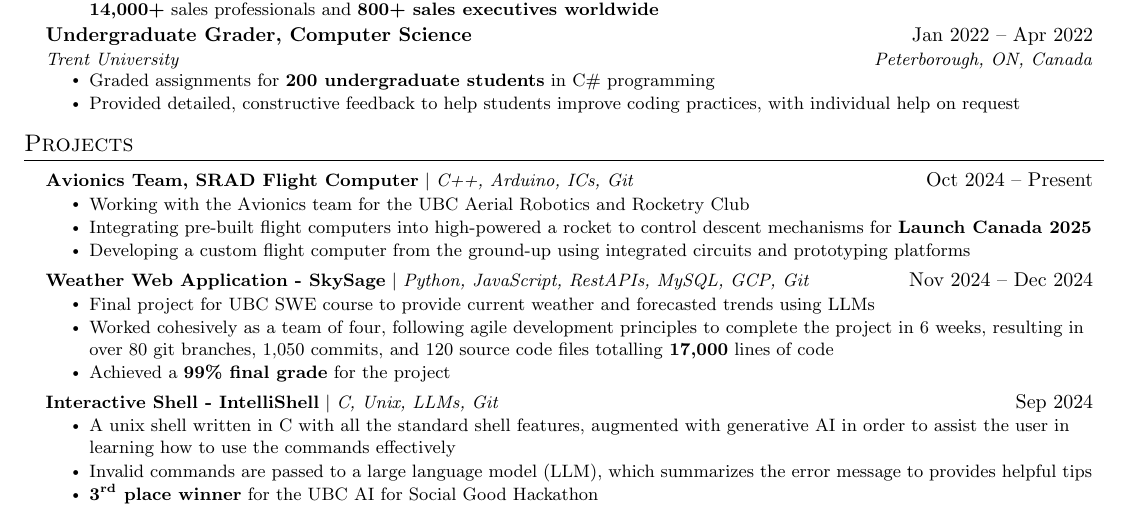
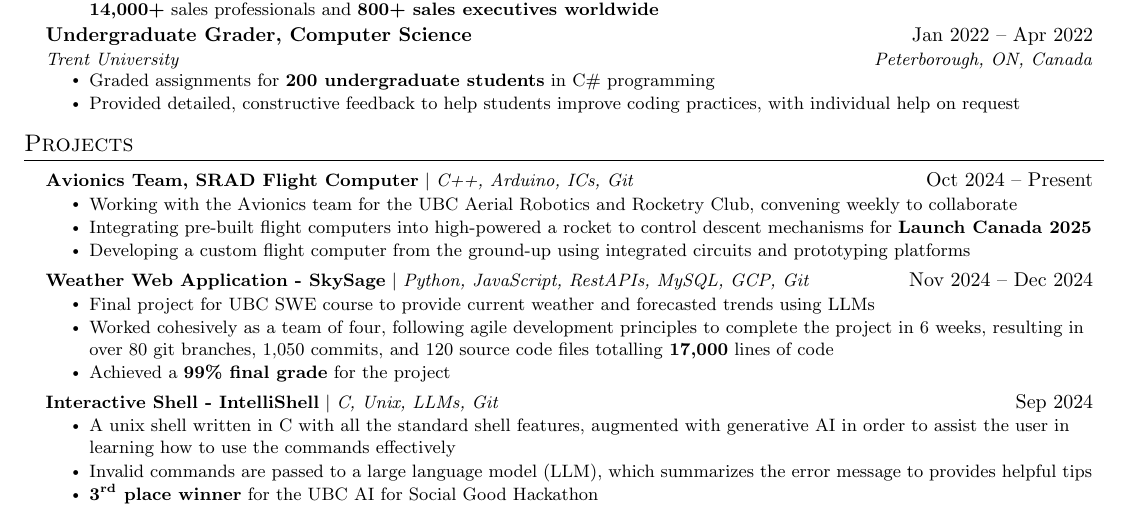
Before and after one commit to rileyeaton-ubc/rileyeaton-resume, a LaTeX CV (Riley_Eaton_resume.tex): part of page 1 of 2, cut so that both start at the same text. Compiled offline with pdfLaTeX.

Commit message:
add more detail to projects

```diff
--- a/Riley_Eaton_resume.tex
+++ b/Riley_Eaton_resume.tex
@@ -185,7 +185,7 @@
           {\textbf{Avionics Team, SRAD Flight Computer} $|$ \emph{C++, Arduino, ICs, Git}}{Oct 2024 -- Present}
           \resumeItemListStart
             \vspace{\projectSpaceBefore}
-            \resumeItem{Working with the Avionics team for the UBC Aerial Robotics and Rocketry Club}
+            \resumeItem{Working with the Avionics team for the UBC Aerial Robotics and Rocketry Club, convening weekly to collaborate}
             \resumeItem{Integrating pre-built flight computers into high-powered a rocket to control descent mechanisms for \textbf{Launch Canada 2025}}
             \resumeItem{Developing a custom flight computer from the ground-up using integrated circuits and prototyping platforms}
           \resumeItemListEnd
```
Also changed, not shown: Riley_Eaton_resume.pdf.
